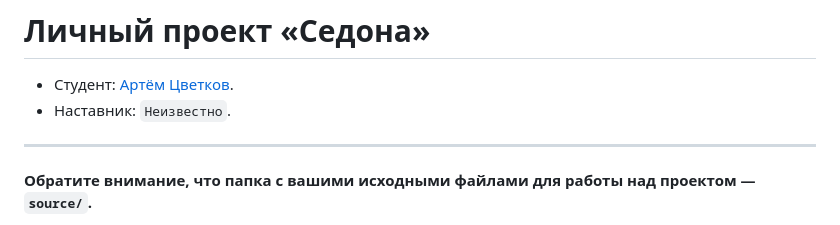
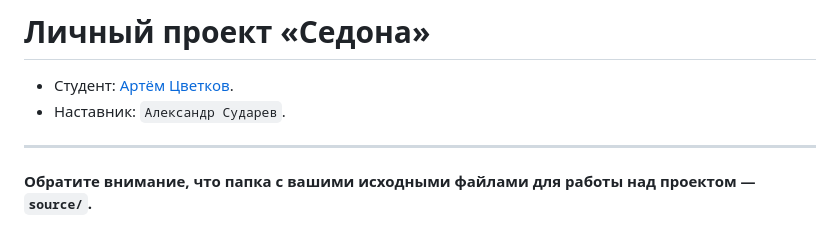
Before and after one commit to htmlacademy-adaptive/2302253-sedona-28, a Markdown page: Readme.md, the part around the change. Drawn GitHub-style.

Commit message:
новая ветка

```diff
--- a/Readme.md
+++ b/Readme.md
@@ -1,7 +1,7 @@
 # Личный проект «Седона»
 
 * Студент: [Артём Цветков](https://up.htmlacademy.ru/adaptive/28/user/2302253).
-* Наставник: `Неизвестно`.
+* Наставник: `Александр Сударев`.
 
 ---
 
```
